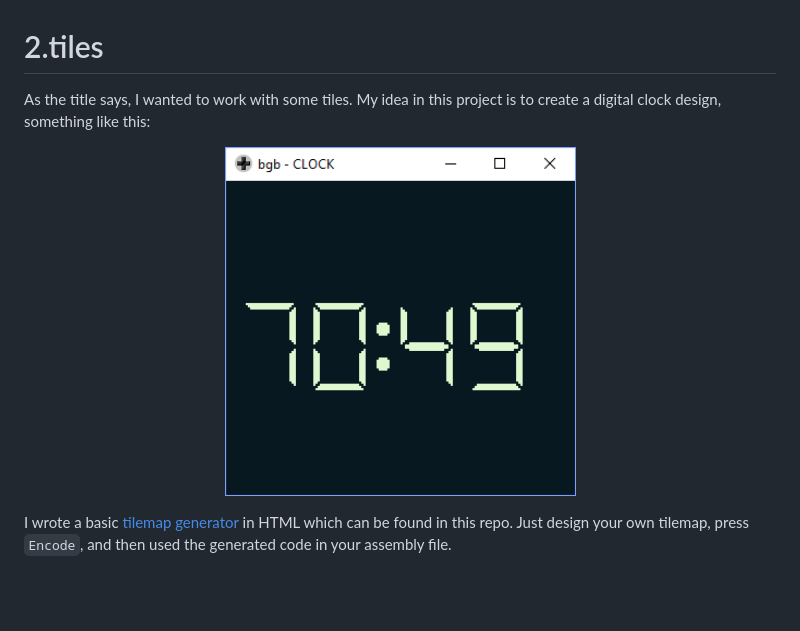
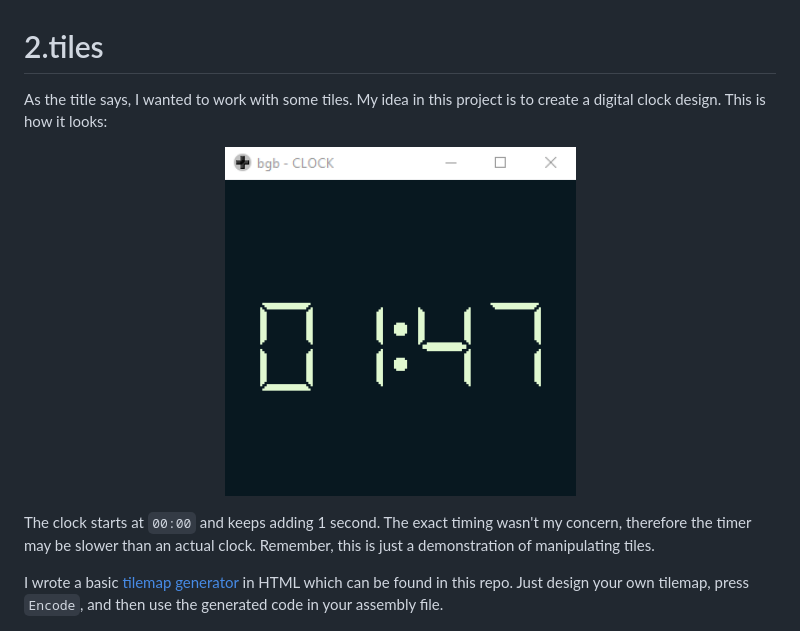
Before and after one commit to NotImplementedLife/Gameboy-ASM-Examples, a Markdown page: 2.tiles/README.md, the part around the change. GitHub-like rendering; pictures changed too: README_Resources/2.clock.png; blank space fills up the shorter version.

Commit message:
finished 2.tiles

````diff
--- a/2.tiles/README.md
+++ b/2.tiles/README.md
@@ -1,13 +1,14 @@
 # 2.tiles
 
-As the title says, I wanted to work with some tiles. My idea in this project is to create a digital clock design, something like this:
+As the title says, I wanted to work with some tiles. My idea in this project is to create a digital clock design. This is how it looks:
 
 <p align="center">
  <img src="/README_Resources/2.clock.png" alt="CLOCK Rom" width="351"/>
 </p>
 
+The clock starts at ```00:00``` and keeps adding 1 second. The exact timing wasn't my concern, therefore the timer may be slower than an actual clock. Remember, this is just a demonstration of manipulating tiles.
 
-I wrote a basic [tilemap generator](https://notimplementedlife.github.io/Gameboy-ASM-Examples/misc/TilemapGenerator/index.html "Tilemap Generator") in HTML which can be found in this repo. Just design your own tilemap, press ```Encode```, and then used the generated code in your assembly file.
+I wrote a basic [tilemap generator](https://notimplementedlife.github.io/Gameboy-ASM-Examples/misc/TilemapGenerator/index.html "Tilemap Generator") in HTML which can be found in this repo. Just design your own tilemap, press ```Encode```, and then use the generated code in your assembly file.
 
 <p align="center">
  <img src="/README_Resources/2.tilemapgenerator.png" alt="TilemapGenerator" width="800"/>
````
Also changed, not shown: README.md (+3 -1 lines), 4 other files.
